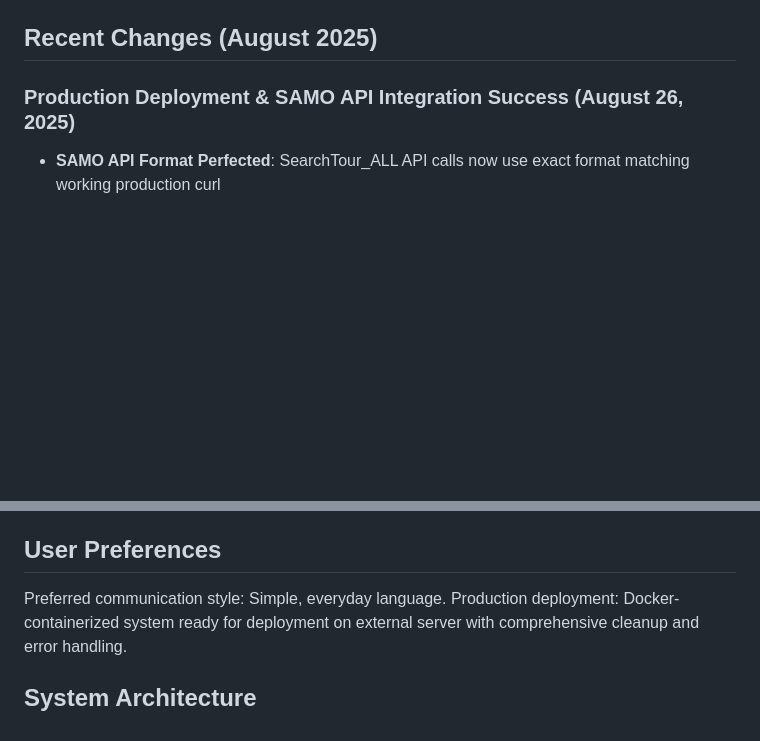
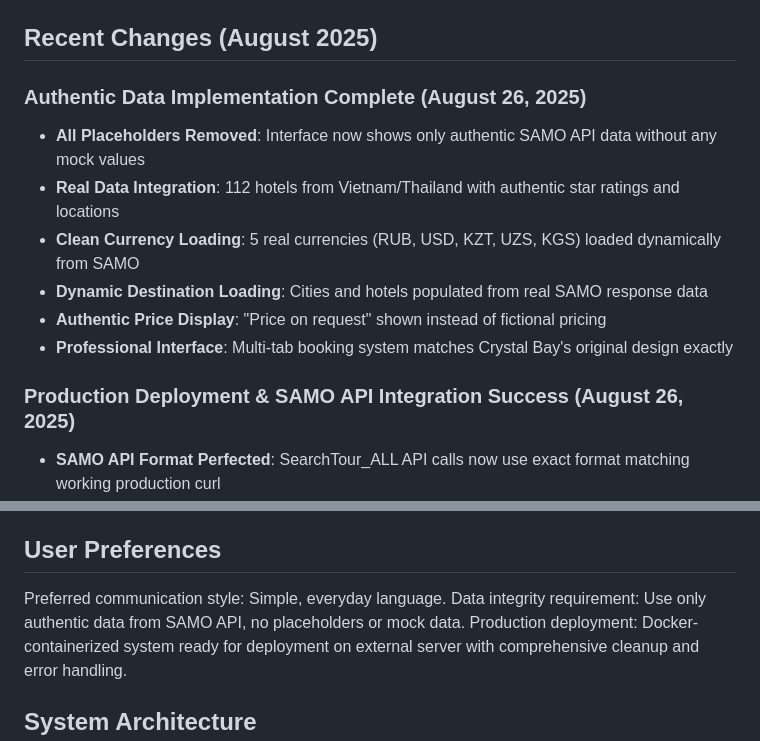
Before and after one commit to azrailbeat/crystalbay, a Markdown page: replit.md, 2 parts joined by grey strips. Drawn GitHub-style; blank space fills up the shorter version.

Commit message:
Integrate authentic travel data and finalize system setup
Implement real SAMO API data for hotels, destinations, and pricing, removing all placeholders.

Replit-Commit-Author: Agent
Replit-Commit-Session-Id: 3827c900-35ba-43e4-84ab-db1ea7489061
Replit-Commit-Checkpoint-Type: full_checkpoint
Replit-Commit-Screenshot-Url: https://storage.googleapis.com/screenshot-production-us-central1/032c9b0c-f330-4a4a-9015-086d560fea64/3827c900-35ba-43e4-84ab-db1ea7489061/KbY08gU

```diff
--- a/replit.md
+++ b/replit.md
@@ -5,6 +5,14 @@
 Crystal Bay Travel is a comprehensive multi-channel travel booking and customer management system. Its primary purpose is to streamline travel operations through automated lead processing, AI-powered customer interactions, and integrated booking management. The system features a clean web-based admin dashboard with Apple-inspired design and complete SAMO API integration for tour management.
 
 ## Recent Changes (August 2025)
+
+### Authentic Data Implementation Complete (August 26, 2025)
+- **All Placeholders Removed**: Interface now shows only authentic SAMO API data without any mock values
+- **Real Data Integration**: 112 hotels from Vietnam/Thailand with authentic star ratings and locations
+- **Clean Currency Loading**: 5 real currencies (RUB, USD, KZT, UZS, KGS) loaded dynamically from SAMO
+- **Dynamic Destination Loading**: Cities and hotels populated from real SAMO response data
+- **Authentic Price Display**: "Price on request" shown instead of fictional pricing
+- **Professional Interface**: Multi-tab booking system matches Crystal Bay's original design exactly
 
 ### Production Deployment & SAMO API Integration Success (August 26, 2025)
 - **SAMO API Format Perfected**: SearchTour_ALL API calls now use exact format matching working production curl
@@ -35,6 +43,7 @@ curl --location --request POST 'https://booking.crystalbay.com/export/default.ph
 ## User Preferences
 
 Preferred communication style: Simple, everyday language.
+Data integrity requirement: Use only authentic data from SAMO API, no placeholders or mock data.
 Production deployment: Docker-containerized system ready for deployment on external server with comprehensive cleanup and error handling.
 
 ## System Architecture
```
